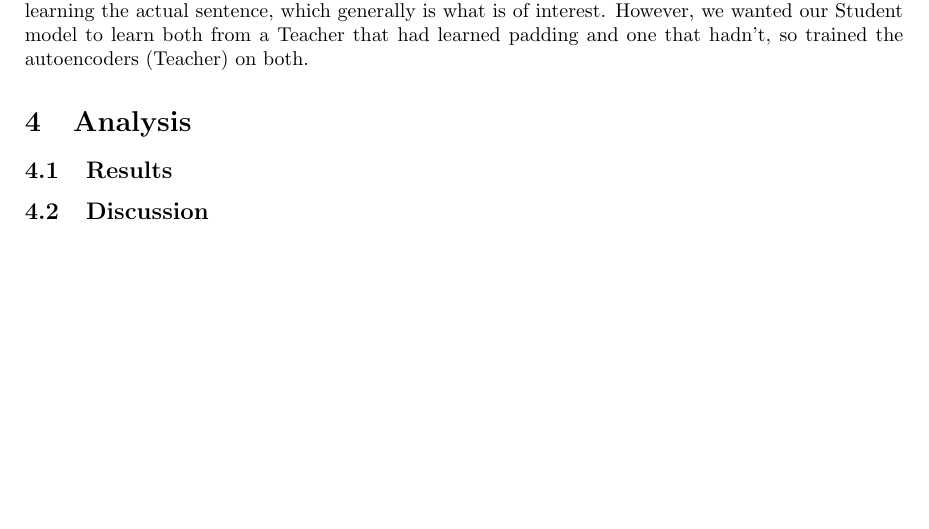
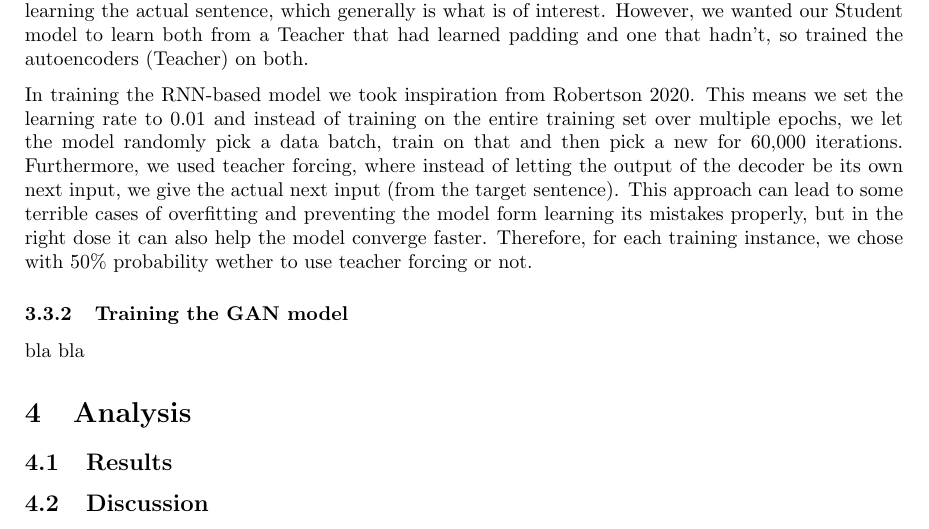
Before and after one commit to andreashhpetersen/adversarial-text-generation, a LaTeX paper (report/main.tex): part of page 6 of 6 before the commit and part of page 6 of 7 after it, cut so that both start at the same text, the shorter picture padded with empty space. Compiled offline with pdfLaTeX.

Commit message:
finish section on training autoencoders

```diff
--- a/report/main.tex
+++ b/report/main.tex
@@ -344,7 +344,22 @@ learning the actual sentence, which generally is what is of interest. However,
 we wanted our Student model to learn both from a Teacher that had learned
 padding and one that hadn't, so trained the autoencoders (Teacher) on both.
 
+In training the RNN-based model we took inspiration
+from~\cite{pytorchTutorialAtt}. This means we set the learning rate to 0.01 and
+instead of training on the entire training set over multiple epochs, we let the
+model randomly pick a data batch, train on that and then pick a new for 60,000
+iterations. Furthermore, we used teacher forcing, where instead of letting the
+output of the decoder be its own next input, we give the actual next input (from
+the target sentence). This approach can lead to some terrible cases of
+overfitting and preventing the model form learning its mistakes properly, but in
+the right dose it can also help the model converge faster. Therefore, for each
+training instance, we chose with 50\% probability wether to use teacher forcing
+or not.
 
+
+\subsubsection{Training the GAN model}
+
+bla bla
 
 \section{Analysis}\label{sec:analysis}
 
```
Also changed, not shown: report/main.pdf, report/main.tex (1 more changed lines).
